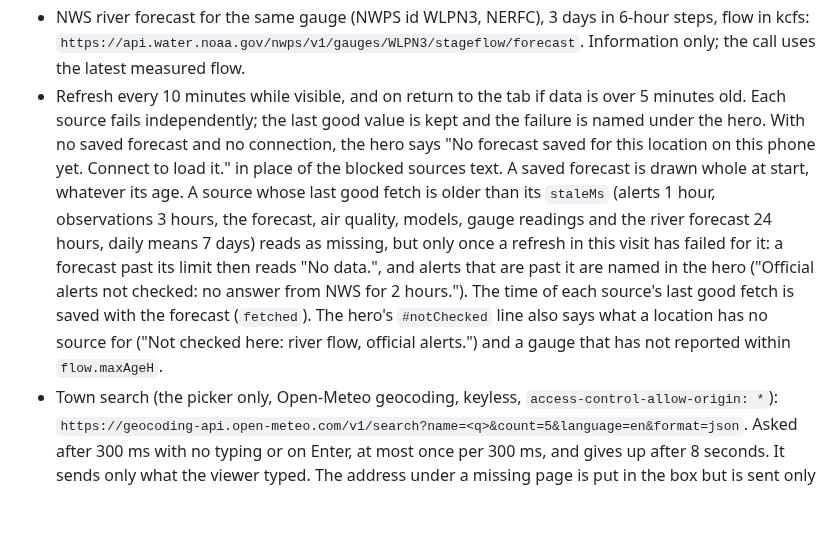
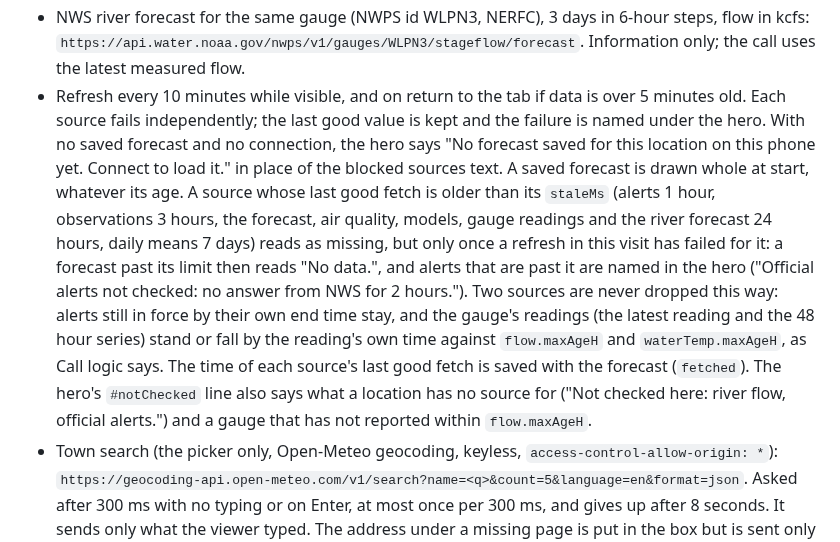
Before and after one commit to NeverNathaniel/RoWhether, a Markdown page: CLAUDE.md, the part around the change. Drawn GitHub-style; blank space fills up the shorter version.

Commit message:
Phase 1 P1.9: CLAUDE.md names the sources a stale fetch does not drop
The refresh line said gauge readings past 24 hours read as missing. The code keeps alerts still in force and the gauge's readings, which stand or fall by their own time against flow.maxAgeH and waterTemp.maxAgeH.

Co-Authored-By: Claude Sonnet 5.5 <noreply@anthropic.com>
Claude-Session: https://claude.ai/code/session_015Sq3rxbXuQRWLByirqgmU7

```diff
--- a/CLAUDE.md
+++ b/CLAUDE.md
@@ -48,7 +48,7 @@ RoWhether is a single-page rowing conditions app for a curated list of locations
 - The main forecast also asks for hourly `uv_index` and daily `uv_index_max`, for the Light tab.
 - USGS 30 day daily mean flow: `https://api.waterdata.usgs.gov/ogcapi/v1/collections/daily/items?monitoring_location_id=USGS-01154500&parameter_code=00060&statistic_id=00003&time=P30D&limit=100&properties=time,value&f=json`. The latest day lags by a day or two. Each day sits at noon in the gauge's zone (the flow row's `tz`, else the location's), so a winter date is 17:00 UTC at Putney.
 - NWS river forecast for the same gauge (NWPS id WLPN3, NERFC), 3 days in 6-hour steps, flow in kcfs: `https://api.water.noaa.gov/nwps/v1/gauges/WLPN3/stageflow/forecast`. Information only; the call uses the latest measured flow.
-- Refresh every 10 minutes while visible, and on return to the tab if data is over 5 minutes old. Each source fails independently; the last good value is kept and the failure is named under the hero. With no saved forecast and no connection, the hero says "No forecast saved for this location on this phone yet. Connect to load it." in place of the blocked sources text. A saved forecast is drawn whole at start, whatever its age. A source whose last good fetch is older than its `staleMs` (alerts 1 hour, observations 3 hours, the forecast, air quality, models, gauge readings and the river forecast 24 hours, daily means 7 days) reads as missing, but only once a refresh in this visit has failed for it: a forecast past its limit then reads "No data.", and alerts that are past it are named in the hero ("Official alerts not checked: no answer from NWS for 2 hours."). The time of each source's last good fetch is saved with the forecast (`fetched`). The hero's `#notChecked` line also says what a location has no source for ("Not checked here: river flow, official alerts.") and a gauge that has not reported within `flow.maxAgeH`.
+- Refresh every 10 minutes while visible, and on return to the tab if data is over 5 minutes old. Each source fails independently; the last good value is kept and the failure is named under the hero. With no saved forecast and no connection, the hero says "No forecast saved for this location on this phone yet. Connect to load it." in place of the blocked sources text. A saved forecast is drawn whole at start, whatever its age. A source whose last good fetch is older than its `staleMs` (alerts 1 hour, observations 3 hours, the forecast, air quality, models, gauge readings and the river forecast 24 hours, daily means 7 days) reads as missing, but only once a refresh in this visit has failed for it: a forecast past its limit then reads "No data.", and alerts that are past it are named in the hero ("Official alerts not checked: no answer from NWS for 2 hours."). Two sources are never dropped this way: alerts still in force by their own end time stay, and the gauge's readings (the latest reading and the 48 hour series) stand or fall by the reading's own time against `flow.maxAgeH` and `waterTemp.maxAgeH`, as Call logic says. The time of each source's last good fetch is saved with the forecast (`fetched`). The hero's `#notChecked` line also says what a location has no source for ("Not checked here: river flow, official alerts.") and a gauge that has not reported within `flow.maxAgeH`.
 - Town search (the picker only, Open-Meteo geocoding, keyless, `access-control-allow-origin: *`): `https://geocoding-api.open-meteo.com/v1/search?name=<q>&count=5&language=en&format=json`. Asked after 300 ms with no typing or on Enter, at most once per 300 ms, and gives up after 8 seconds. It sends only what the viewer typed. The address under a missing page is put in the box but is sent only after the viewer types or presses Enter.
 
 ## Call logic
```
